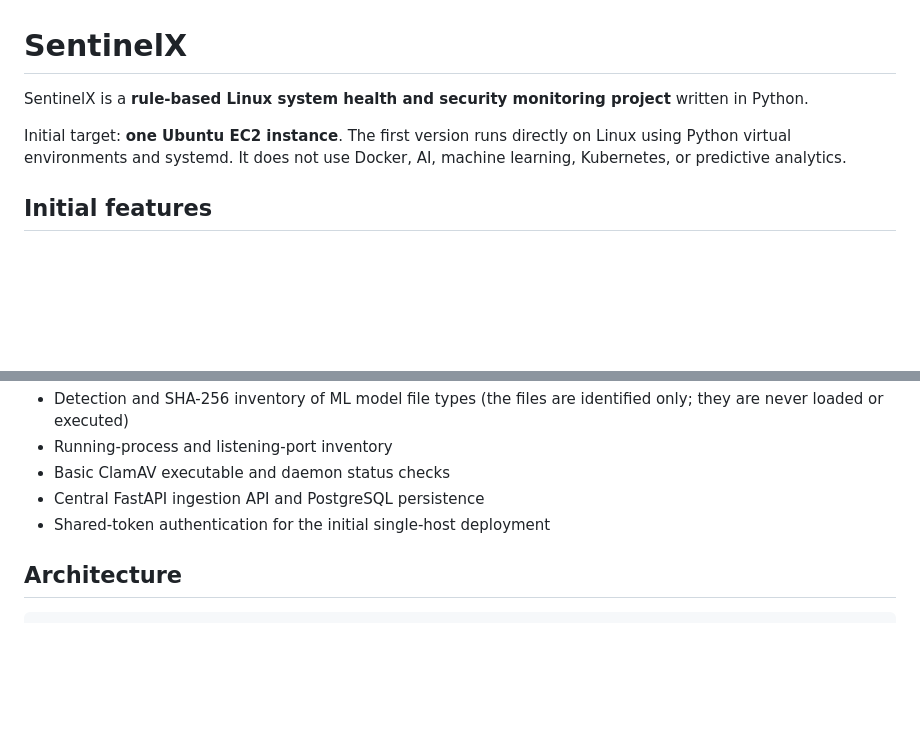
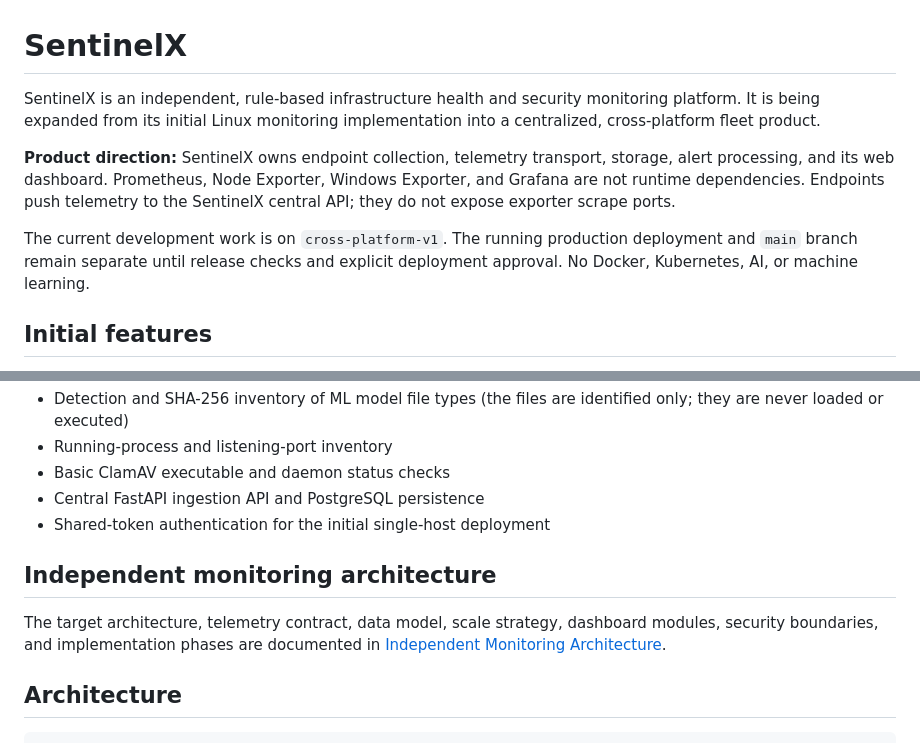
Before and after one commit to eetemanojkumar-sys/sentinelex, a Markdown page: README.md, 2 parts joined by grey strips. GitHub-like rendering; blank space fills up the shorter version.

Commit message:
docs: clarify SentinelX independent monitoring product direction

```diff
--- a/README.md
+++ b/README.md
@@ -1,8 +1,10 @@
 # SentinelX
 
-SentinelX is a **rule-based Linux system health and security monitoring project** written in Python.
+SentinelX is an independent, rule-based infrastructure health and security monitoring platform. It is being expanded from its initial Linux monitoring implementation into a centralized, cross-platform fleet product.
 
-Initial target: **one Ubuntu EC2 instance**. The first version runs directly on Linux using Python virtual environments and systemd. It does not use Docker, AI, machine learning, Kubernetes, or predictive analytics.
+**Product direction:** SentinelX owns endpoint collection, telemetry transport, storage, alert processing, and its web dashboard. Prometheus, Node Exporter, Windows Exporter, and Grafana are not runtime dependencies. Endpoints push telemetry to the SentinelX central API; they do not expose exporter scrape ports.
+
+The current development work is on `cross-platform-v1`. The running production deployment and `main` branch remain separate until release checks and explicit deployment approval. No Docker, Kubernetes, AI, or machine learning.
 
 ## Initial features
 
@@ -16,6 +18,10 @@ Initial target: **one Ubuntu EC2 instance**. The first version runs directly on
 - Basic ClamAV executable and daemon status checks
 - Central FastAPI ingestion API and PostgreSQL persistence
 - Shared-token authentication for the initial single-host deployment
+
+## Independent monitoring architecture
+
+The target architecture, telemetry contract, data model, scale strategy, dashboard modules, security boundaries, and implementation phases are documented in [Independent Monitoring Architecture](docs/INDEPENDENT_MONITORING_ARCHITECTURE.md).
 
 ## Architecture
 
```
